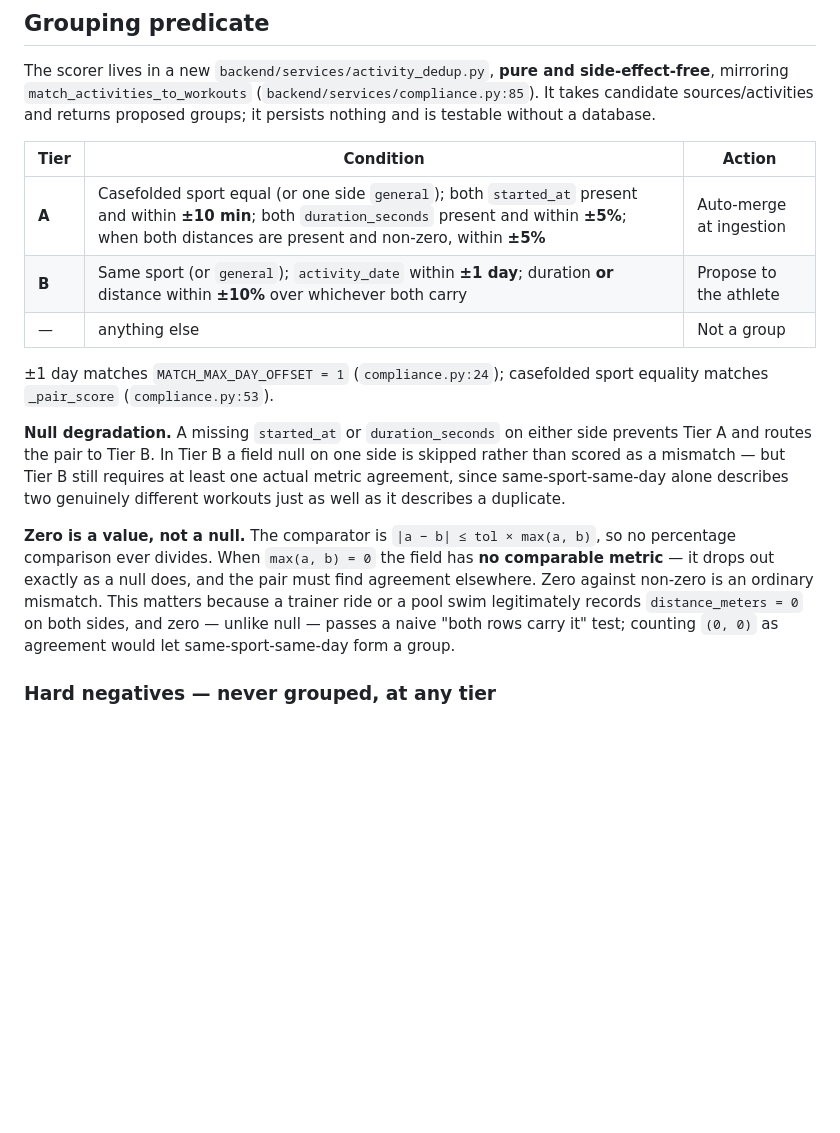
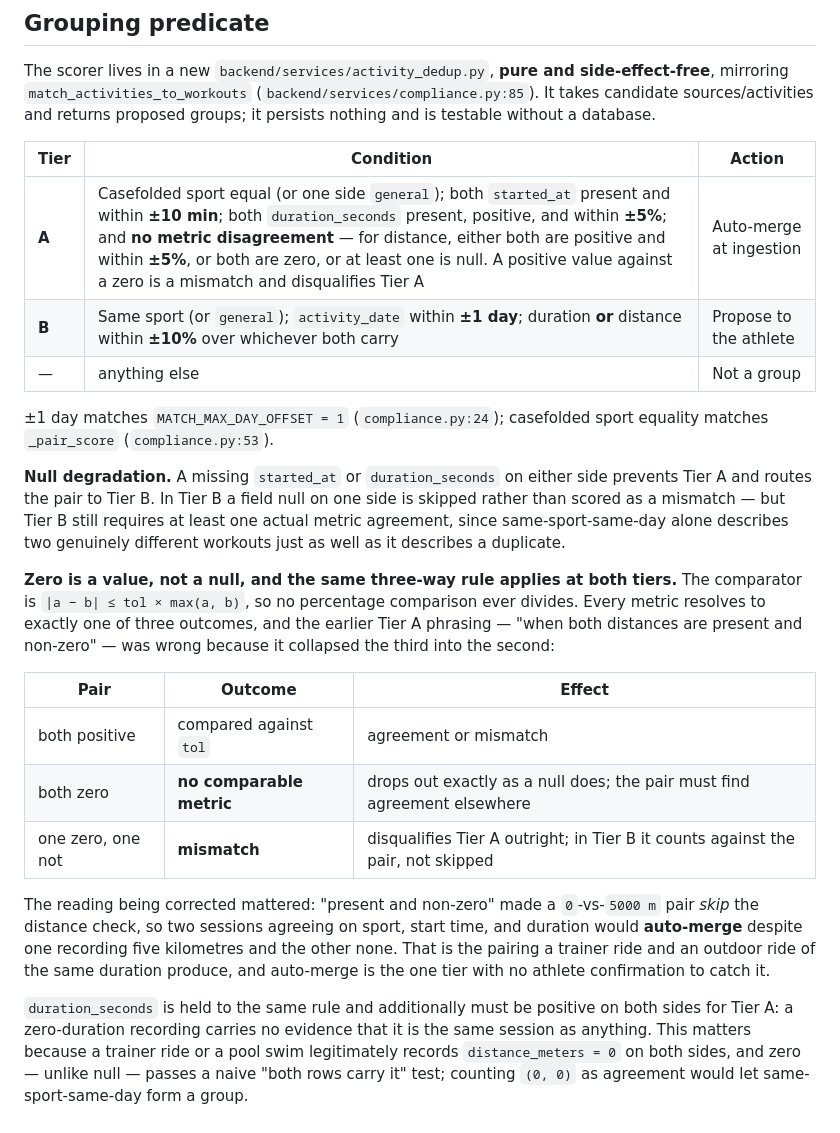
Before and after one commit to zew1me/fitness-coach-agent, a Markdown page: docs/ACTIVITY_MATERIALIZATION_DESIGN.md, the part around the change. GitHub-like rendering; blank space fills up the shorter version.

Commit message:
docs(dedup): make zero handling consistent across both tiers
Tier A said "when both distances are present and non-zero, within 5%",
which skips the check when one side is zero — while the zero rule below
said zero against non-zero is an ordinary mismatch. Under the Tier A
reading a 0-vs-5000m pair agreeing on sport, start and duration would
auto-merge, which is exactly what a trainer ride and an outdoor ride of
the same duration look like. Auto-merge is the tier with no athlete
confirmation to catch it.

States the three-way outcome once, as a table, and applies it to every
metric at both tiers: both positive compares, both zero is no comparable
metric, one zero is a mismatch. Tier A additionally requires positive
duration on both sides.

Co-Authored-By: Claude Opus 5 <noreply@anthropic.com>
Claude-Session: https://claude.ai/code/session_01U617oeP4BxVuufVCxmERjL

```diff
--- a/docs/ACTIVITY_MATERIALIZATION_DESIGN.md
+++ b/docs/ACTIVITY_MATERIALIZATION_DESIGN.md
@@ -657,11 +657,11 @@ side-effect-free**, mirroring `match_activities_to_workouts`
 (`backend/services/compliance.py:85`). It takes candidate sources/activities and
 returns proposed groups; it persists nothing and is testable without a database.
 
-| Tier  | Condition                                                                                                                                                                                                          | Action                  |
-| ----- | ------------------------------------------------------------------------------------------------------------------------------------------------------------------------------------------------------------------ | ----------------------- |
-| **A** | Casefolded sport equal (or one side `general`); both `started_at` present and within **±10 min**; both `duration_seconds` present and within **±5%**; when both distances are present and non-zero, within **±5%** | Auto-merge at ingestion |
-| **B** | Same sport (or `general`); `activity_date` within **±1 day**; duration **or** distance within **±10%** over whichever both carry                                                                                   | Propose to the athlete  |
-| —     | anything else                                                                                                                                                                                                      | Not a group             |
+| Tier  | Condition                                                                                                                                                                                                                                                                                                                                                                     | Action                  |
+| ----- | ----------------------------------------------------------------------------------------------------------------------------------------------------------------------------------------------------------------------------------------------------------------------------------------------------------------------------------------------------------------------------- | ----------------------- |
+| **A** | Casefolded sport equal (or one side `general`); both `started_at` present and within **±10 min**; both `duration_seconds` present, positive, and within **±5%**; and **no metric disagreement** — for distance, either both are positive and within **±5%**, or both are zero, or at least one is null. A positive value against a zero is a mismatch and disqualifies Tier A | Auto-merge at ingestion |
+| **B** | Same sport (or `general`); `activity_date` within **±1 day**; duration **or** distance within **±10%** over whichever both carry                                                                                                                                                                                                                                              | Propose to the athlete  |
+| —     | anything else                                                                                                                                                                                                                                                                                                                                                                 | Not a group             |
 
 ±1 day matches `MATCH_MAX_DAY_OFFSET = 1` (`compliance.py:24`); casefolded sport
 equality matches `_pair_score` (`compliance.py:53`).
@@ -672,10 +672,27 @@ skipped rather than scored as a mismatch — but Tier B still requires at least
 actual metric agreement, since same-sport-same-day alone describes two genuinely
 different workouts just as well as it describes a duplicate.
 
-**Zero is a value, not a null.** The comparator is `|a − b| ≤ tol × max(a, b)`, so no
-percentage comparison ever divides. When `max(a, b) = 0` the field has **no
-comparable metric** — it drops out exactly as a null does, and the pair must find
-agreement elsewhere. Zero against non-zero is an ordinary mismatch. This matters
+**Zero is a value, not a null, and the same three-way rule applies at both tiers.**
+The comparator is `|a − b| ≤ tol × max(a, b)`, so no percentage comparison ever
+divides. Every metric resolves to exactly one of three outcomes, and the earlier Tier A
+phrasing — "when both distances are present and non-zero" — was wrong because it
+collapsed the third into the second:
+
+| Pair              | Outcome                  | Effect                                                                          |
+| ----------------- | ------------------------ | ------------------------------------------------------------------------------- |
+| both positive     | compared against `tol`   | agreement or mismatch                                                           |
+| both zero         | **no comparable metric** | drops out exactly as a null does; the pair must find agreement elsewhere        |
+| one zero, one not | **mismatch**             | disqualifies Tier A outright; in Tier B it counts against the pair, not skipped |
+
+The reading being corrected mattered: "present and non-zero" made a `0`-vs-`5000 m`
+pair _skip_ the distance check, so two sessions agreeing on sport, start time, and
+duration would **auto-merge** despite one recording five kilometres and the other
+none. That is the pairing a trainer ride and an outdoor ride of the same duration
+produce, and auto-merge is the one tier with no athlete confirmation to catch it.
+
+`duration_seconds` is held to the same rule and additionally must be positive on both
+sides for Tier A: a zero-duration recording carries no evidence that it is the same
+session as anything. This matters
 because a trainer ride or a pool swim legitimately records `distance_meters = 0` on
 both sides, and zero — unlike null — passes a naive "both rows carry it" test;
 counting `(0, 0)` as agreement would let same-sport-same-day form a group.
```
